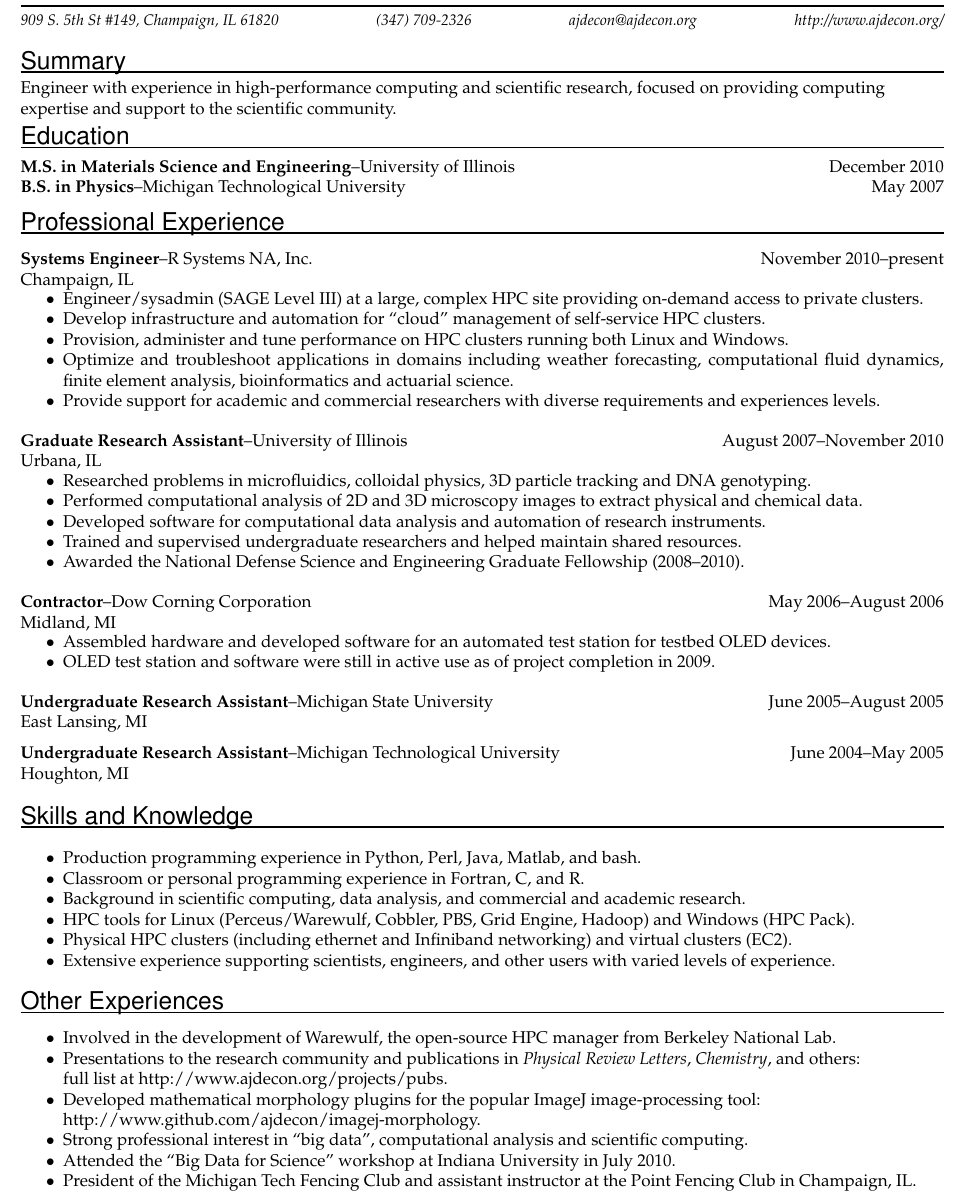
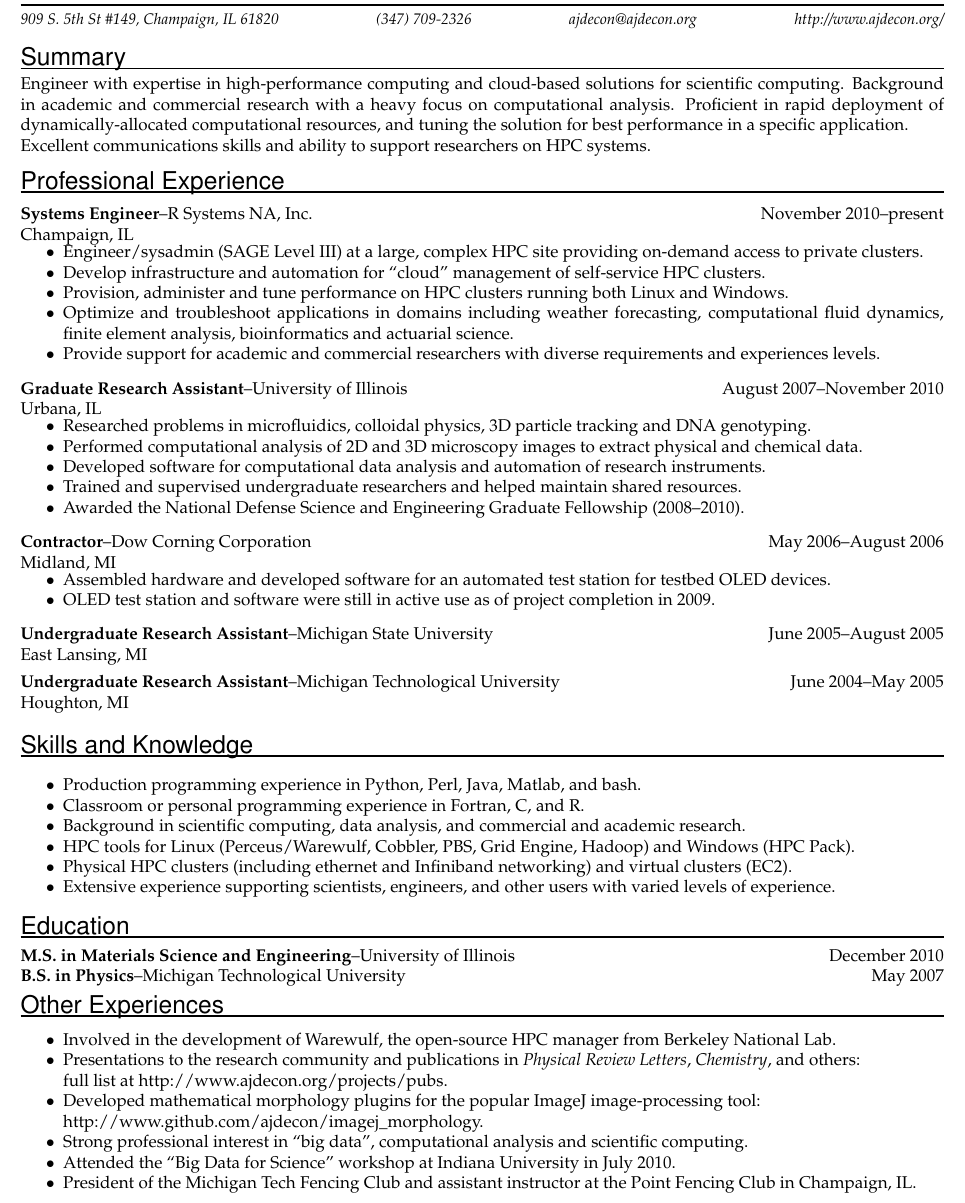
Before and after one commit to ajdecon/resume, a LaTeX CV (deconinck-resume.tex): part of the page, cut so that both start at the same text. Compiled offline with pdfLaTeX.

Commit message:
End of day. /notewiki

```diff
--- a/deconinck-resume.tex
+++ b/deconinck-resume.tex
@@ -47,7 +47,7 @@
 }
 
 \newcommand{\jobitem}[4]{
-    \vspace{4pt}
+    \vspace{2pt}
 
     \textbf{#1}--#2 \hfill #3\\ #4
 
@@ -68,33 +68,14 @@
 
 \vspace{-1pt} {\small\itshape \addr \hfill \phone \hfill \email \hfill \website} % \\ \website \hfill \linkedin}
 
-\vspace{8pt}
+\vspace{6pt}
 %%%%%%%%%%%%%%%%%%%%%%%%%%%%%%
 \bigsection{Summary}
-Engineer with experience in high-performance computing and scientific research, focused on providing computing
-\\ expertise and support to the scientific
-community.
-
-\bigsection{Education}
-
-\vspace{-10pt}
-
-\textbf{M.S. in Materials Science and Engineering}--University of Illinois \hfill December 2010
-%\vspace{-6pt}
-%\begin{itemize}\setlength{\itemsep}{0cm}
-%  \setlength{\parskip}{0cm}
-%\item Focus on computational analysis of microscopy data, polymer physics and microfabrication.
-%\end{itemize}
-
-\textbf{B.S. in Physics}--Michigan Technological University \hfill May 2007
-%\vspace{-6pt}
-%\begin{itemize}\setlength{\itemsep}{0cm}
-%  \setlength{\parskip}{0cm}
-%\item Minors in Mathematics and Electronic Materials.
-% \item Graduated magna cum laude.
-%\end{itemize}
-
-%Transcripts including a list of relevant classes are available on request.
+Engineer with expertise in high-performance computing and cloud-based solutions for scientific computing.
+Background in academic and commercial research with a heavy focus on computational analysis. Proficient
+in rapid deployment of dynamically-allocated computational resources, and tuning the solution for
+best performance in a specific application. \\ Excellent communications skills and ability to support
+researchers on HPC systems.
 
 \vspace{4pt}
 %%%%%%%%%%%%%%%%%%%%%%%%%%%%%%%%
@@ -336,6 +317,29 @@ computational fluid dynamics, finite element analysis, bioinformatics and actuar
 %		\item{Expertise in microfabrication, soft lithography, microscopy and polymer physics.}
 \end{itemize}
 
+\bigsection{Education}
+
+\vspace{-10pt}
+
+\textbf{M.S. in Materials Science and Engineering}--University of Illinois \hfill December 2010
+%\vspace{-6pt}
+%\begin{itemize}\setlength{\itemsep}{0cm}
+%  \setlength{\parskip}{0cm}
+%\item Focus on computational analysis of microscopy data, polymer physics and microfabrication.
+%\end{itemize}
+
+\textbf{B.S. in Physics}--Michigan Technological University \hfill May 2007
+%\vspace{-6pt}
+%\begin{itemize}\setlength{\itemsep}{0cm}
+%  \setlength{\parskip}{0cm}
+%\item Minors in Mathematics and Electronic Materials.
+% \item Graduated magna cum laude.
+%\end{itemize}
+
+%Transcripts including a list of relevant classes are available on request.
+
+
+
 %%%%%%%%%%%%%%%%%%%%%%%%%%%%%%%%%%%%
 %\bigsection{Presentations and Publications}
 %\vspace{-16pt}
@@ -401,7 +405,7 @@ computational fluid dynamics, finite element analysis, bioinformatics and actuar
     \item Presentations to the research community and publications in \textit{Physical Review Letters}, \textit{Chemistry}, and others:
     \\ full list at http://www.ajdecon.org/projects/pubs.
     \item Developed mathematical morphology plugins for the popular ImageJ image-processing tool: \\
-    http://www.github.com/ajdecon/imagej-morphology.
+    http://www.github.com/ajdecon/imagej\_morphology.
 	\item Strong professional interest in ``big data'', computational analysis and scientific computing.
     \item Attended the ``Big Data for Science'' workshop at Indiana University in July 2010.
 	\item President of the Michigan Tech Fencing Club and assistant instructor at the Point Fencing Club in Champaign, IL.
```
